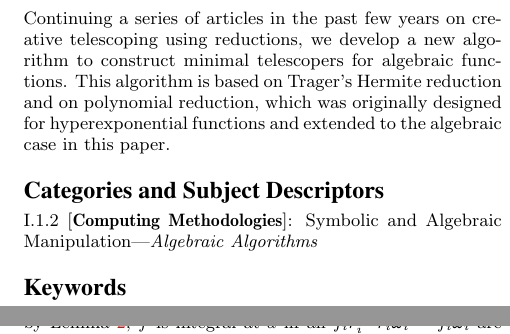
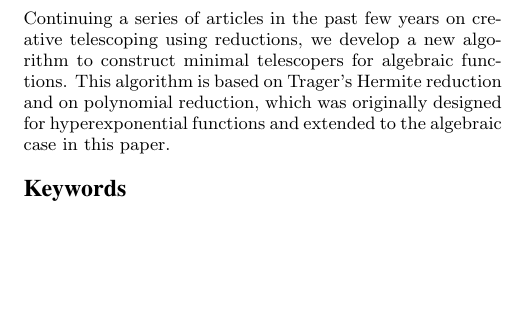
Before and after one commit to koutschan/hello-world, a LaTeX paper (HermiteCT-algebraic.tex): two parts of the columns of pages 1 and 4 of 8 before the commit and part of one column of page 1 of 8 after it, the two joined at a grey line, cut so that both start at the same text, the shorter picture padded with empty space. Compiled offline with pdfLaTeX.

Commit message:
acm subject classification dropped as requested by lisa

```diff
--- a/HermiteCT-algebraic.tex
+++ b/HermiteCT-algebraic.tex
@@ -109,8 +109,19 @@ based on Trager's Hermite reduction and on polynomial reduction, which was origi
 hyperexponential functions and extended to the algebraic case in this paper.
 \end{abstract}
 
+\begin{CCSXML}
+<ccs2012>
+<concept>
+<concept_id>10010147.10010148.10010149.10010150</concept_id>
+<concept_desc>Computing methodologies~Algebraic algorithms</concept_desc>
+<concept_significance>500</concept_significance>
+</concept>
+</ccs2012>
+\end{CCSXML}
 
-\category{I.1.2}{Computing Methodologies}{Symbolic and Algebraic Manipulation}[Algebraic Algorithms]
+\ccsdesc[500]{Computing methodologies~Algebraic algorithms}
+
+%\category{I.1.2}{Computing Methodologies}{Symbolic and Algebraic Manipulation}[Algebraic Algorithms]
 
 \terms{Algorithms, Theory}
 
```
